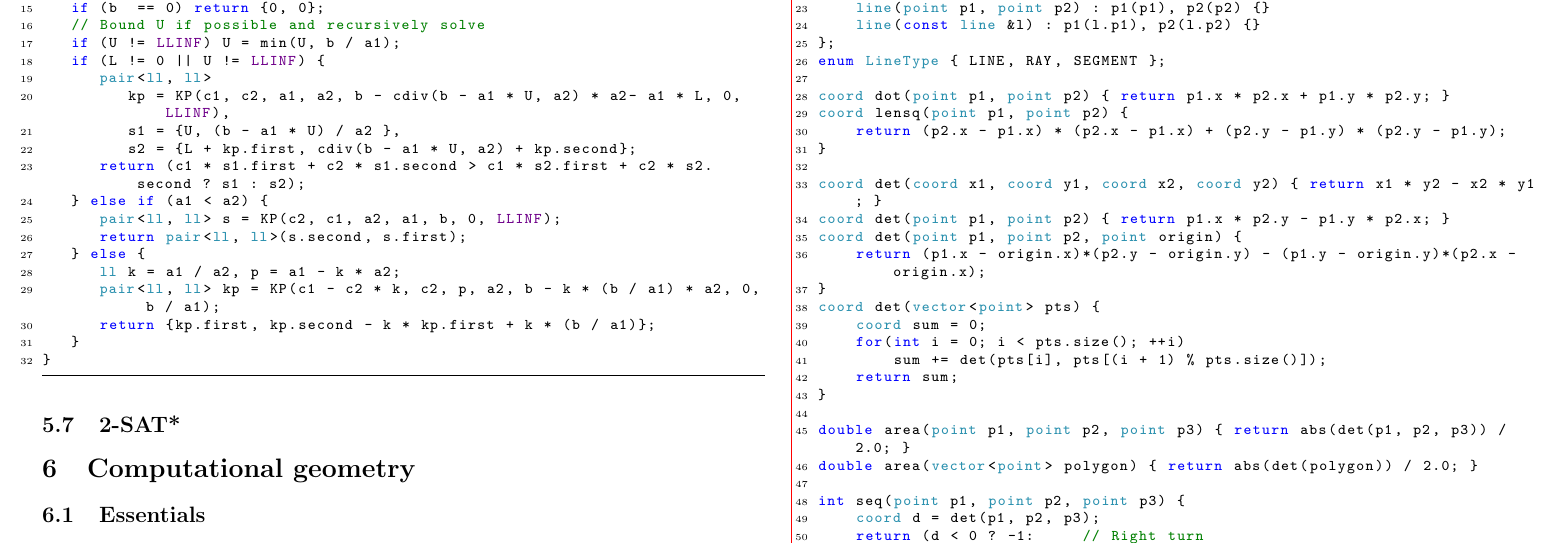
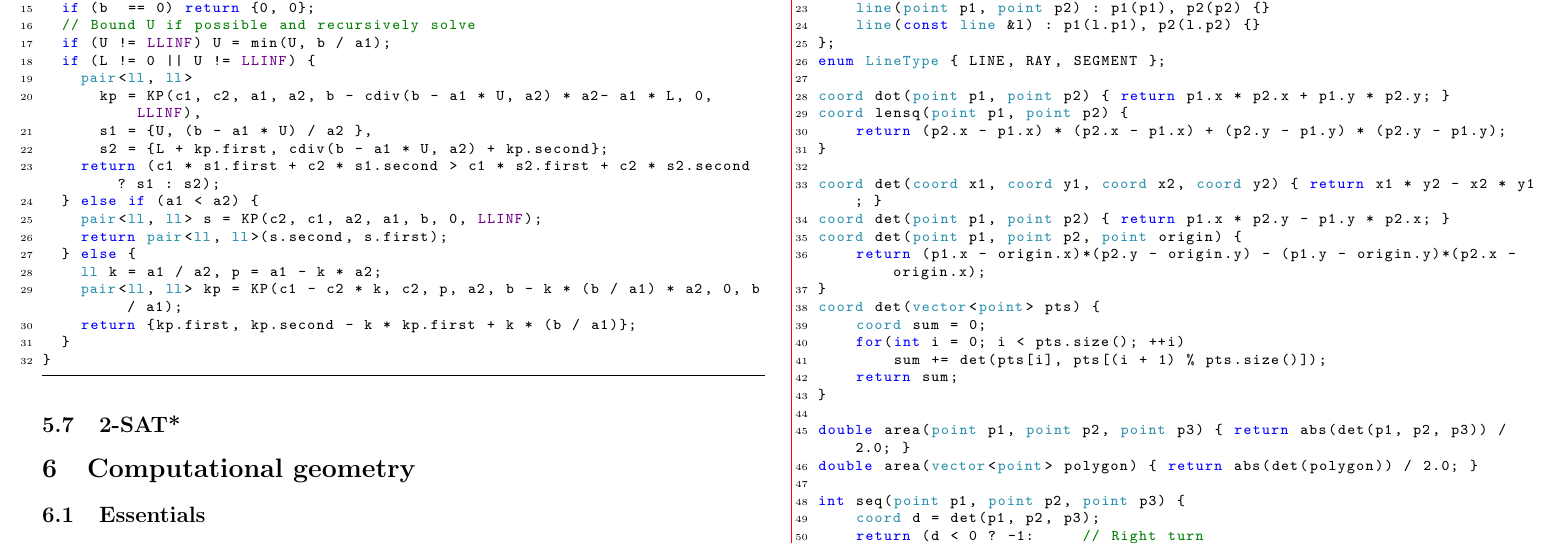
Before and after one commit to TimonKnigge/TCR, a LaTeX document (source.tex): part of page 8 of 13, cut so that both start at the same text. Compiled offline with pdfLaTeX.

Commit message:
minor updates

```diff
--- a/source.tex
+++ b/source.tex
@@ -41,7 +41,7 @@
 \makeatother
 \lstset{
     backgroundcolor=\color{white},
-    tabsize=3,
+    tabsize=2,
     language=C++,
     basicstyle=\footnotesize\ttfamily,
     frame=lines,
```
Also changed, not shown: source.pdf.
